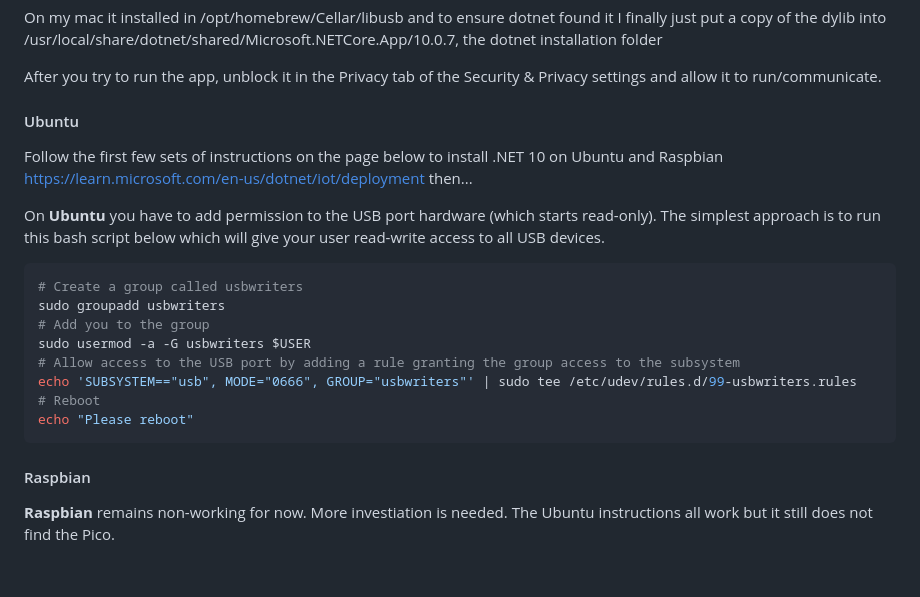
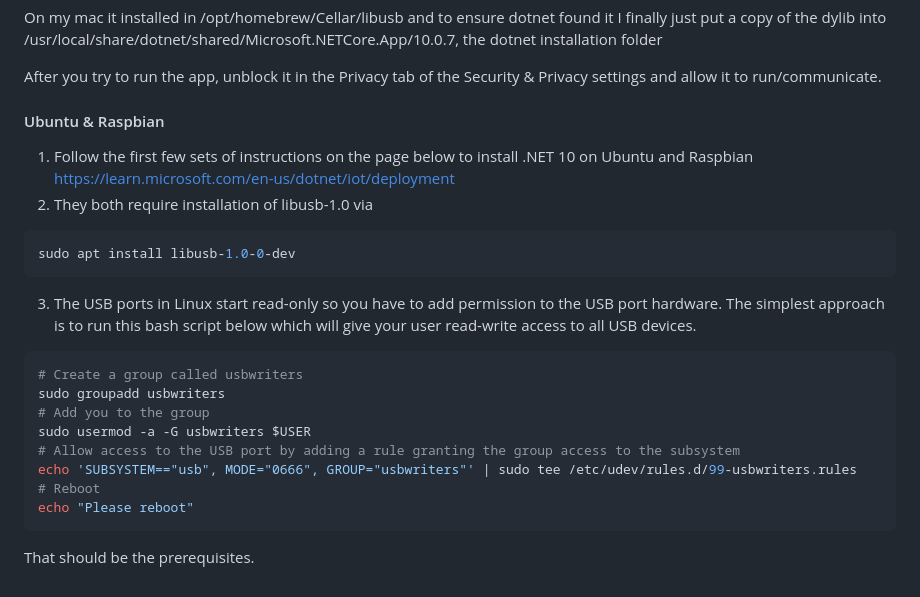
Before and after one commit to WeebLabs/DSPiCliRemote, a Markdown page: README.MD, the part around the change. GitHub-like rendering.

Commit message:
update readme for raspbian

````diff
--- a/README.MD
+++ b/README.MD
@@ -50,12 +50,14 @@ dotnet installation folder
 After you try to run the app, unblock it
 in the Privacy tab of the Security & Privacy settings and allow it to run/communicate.
 
-#### Ubuntu
-Follow the first few sets of instructions on the page below to install .NET 10 on Ubuntu and Raspbian
+#### Ubuntu & Raspbian
+1. Follow the first few sets of instructions on the page below to install .NET 10 on Ubuntu and Raspbian
 https://learn.microsoft.com/en-us/dotnet/iot/deployment
-then...
-
-On **Ubuntu** you have to add permission to the USB port hardware (which starts read-only).
+2. They both require installation of libusb-1.0 via
+```bash
+sudo apt install libusb-1.0-0-dev
+```
+3. The USB ports in Linux start read-only so you have to add permission to the USB port hardware.
 The simplest approach is to run this bash script below which will give your user read-write
 access to all USB devices.
 ```bash
@@ -68,6 +70,4 @@ echo 'SUBSYSTEM=="usb", MODE="0666", GROUP="usbwriters"' | sudo tee /etc/udev/ru
 # Reboot
 echo "Please reboot"
 ```
-#### Raspbian
-**Raspbian** remains non-working for now. More investiation is needed. The Ubuntu instructions
-all work but it still does not find the Pico.
+That should be the prerequisites.
````
